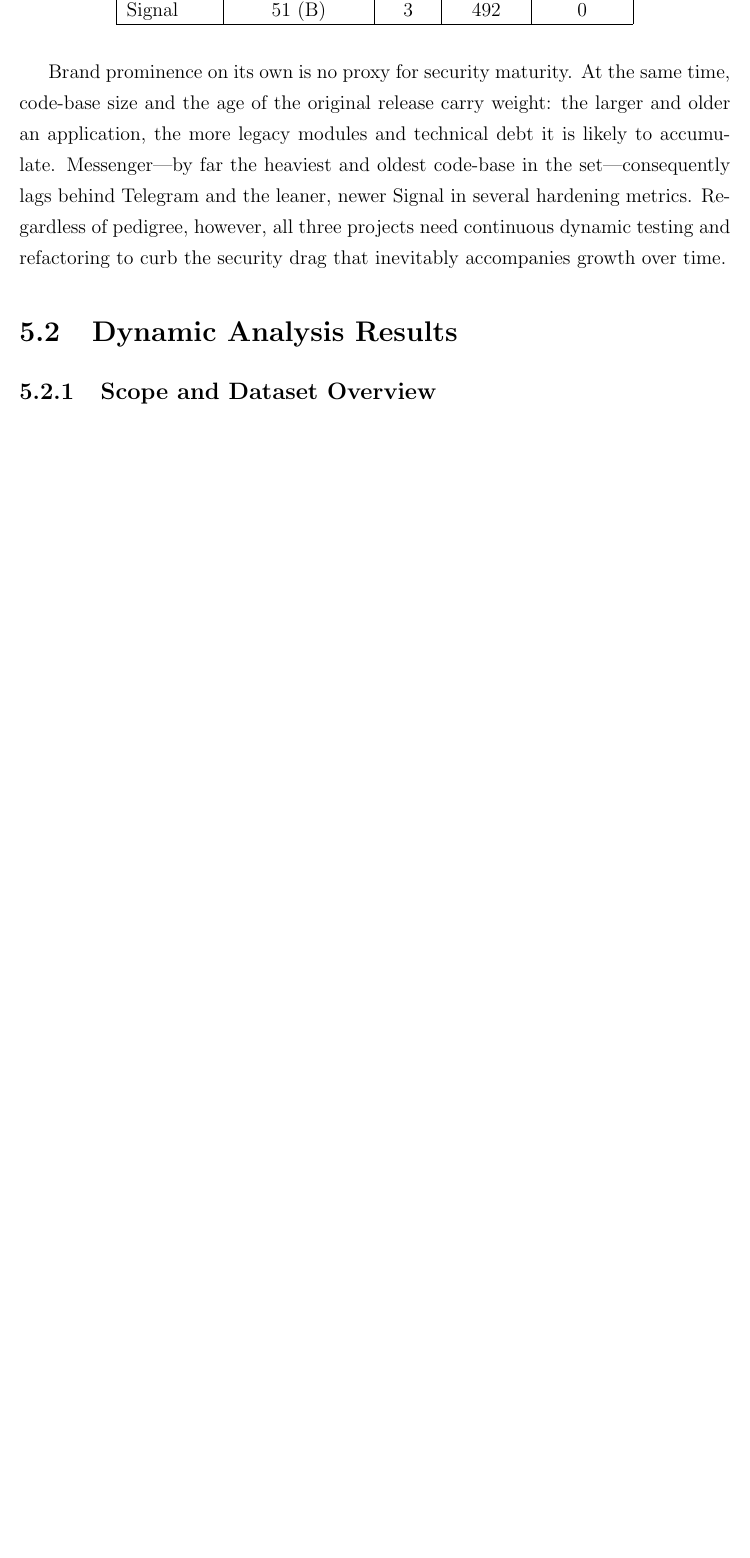
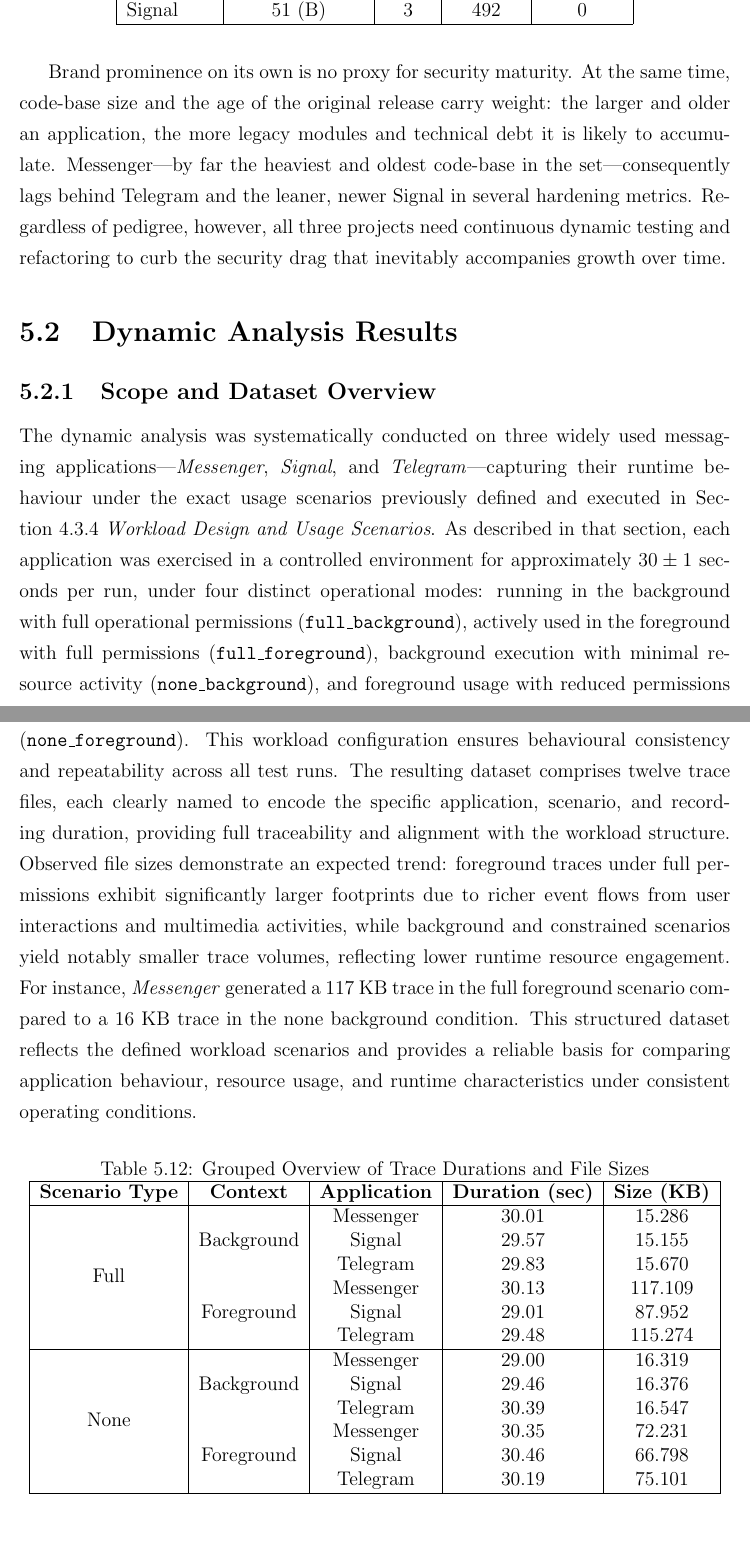
Before and after one commit to SliceDroidTeam/SliceDroid, a LaTeX thesis (thesis/thesis.tex): part of page 56 of 68 before the commit and two parts of pages 56 and 57 of 69 after it, the two joined at a grey line, cut so that both start at the same text, the shorter picture padded with empty space. Compiled offline with pdfLaTeX.

Commit message:
Enhance thesis documentation with dynamic analysis results and structured dataset overview

```diff
--- a/thesis/thesis.tex
+++ b/thesis/thesis.tex
@@ -30,6 +30,7 @@
 \usepackage{booktabs}
 \usepackage{paralist}
 \usepackage{enumitem}
+\usepackage{multirow}
 
 % ---------------------------------------------------------
 % symbols for ✓ / ✗
@@ -1544,9 +1545,61 @@
 all three projects need continuous dynamic testing and refactoring to curb the
 security drag that inevitably accompanies growth over time.
 
-% Dynamic Analysis Results
+% ------------------------------------------
 \section{Dynamic Analysis Results}
 \subsection{Scope and Dataset Overview}
+
+The dynamic analysis was systematically conducted on three widely used messaging
+applications—\textit{Messenger}, \textit{Signal}, and \textit{Telegram}—capturing
+their runtime behaviour under the exact usage scenarios previously defined and
+executed in Section~4.3.4 \textit{Workload Design and Usage Scenarios}.
+As described in that section, each application was exercised in a controlled
+environment for approximately $30 \pm 1$ seconds per run, under four distinct
+operational modes: running in the background with full operational permissions
+(\texttt{full\_background}), actively used in the foreground with full permissions
+(\texttt{full\_foreground}), background execution with minimal resource activity
+(\texttt{none\_background}), and foreground usage with reduced permissions (\texttt{none\_foreground}).
+This workload configuration ensures behavioural consistency and repeatability across all test runs.
+The resulting dataset comprises twelve trace files, each clearly named to encode the specific
+application, scenario, and recording duration, providing full traceability and alignment with the workload structure.
+Observed file sizes demonstrate an expected trend: foreground traces under full permissions exhibit significantly larger
+footprints due to richer event flows from user interactions and multimedia activities, while background and
+constrained scenarios yield notably smaller trace volumes, reflecting lower runtime resource engagement.
+For instance, \textit{Messenger} generated a 117~KB trace in the full foreground scenario compared to a 16~KB
+trace in the none background condition. This structured dataset reflects the defined workload scenarios
+and provides a reliable basis for comparing application behaviour, resource usage, and runtime characteristics
+under consistent operating conditions.
+
+
+\begin{table}[h!]
+    \centering
+    \caption{Grouped Overview of Trace Durations and File Sizes}
+    \label{tab:dynamic_traces_grouped}
+    \begin{tabular}{|c|c|c|c|c|}
+        \hline
+        \textbf{Scenario Type} & \textbf{Context} & \textbf{Application} & \textbf{Duration (sec)} & \textbf{Size (KB)} \\
+        \hline
+        \multirow{6}{*}{Full}
+        & \multirow{3}{*}{Background} & Messenger & 30.01 & 15.286 \\
+        & & Signal & 29.57 & 15.155 \\
+        & & Telegram & 29.83 & 15.670 \\
+        & \multirow{3}{*}{Foreground} & Messenger & 30.13 & 117.109 \\
+        & & Signal & 29.01 & 87.952 \\
+        & & Telegram & 29.48 & 115.274 \\
+        \hline
+        \multirow{6}{*}{None}
+        & \multirow{3}{*}{Background} & Messenger & 29.00 & 16.319 \\
+        & & Signal & 29.46 & 16.376 \\
+        & & Telegram & 30.39 & 16.547 \\
+        & \multirow{3}{*}{Foreground} & Messenger & 30.35 & 72.231 \\
+        & & Signal & 30.46 & 66.798 \\
+        & & Telegram & 30.19 & 75.101 \\
+        \hline
+    \end{tabular}
+\end{table}
+
+
+
 \subsection{Statistical Summaries}
 \subsection{Behavioural Patterns Observed}
 \subsection{Visualisations}
```
Also changed, not shown: 1 other file.
